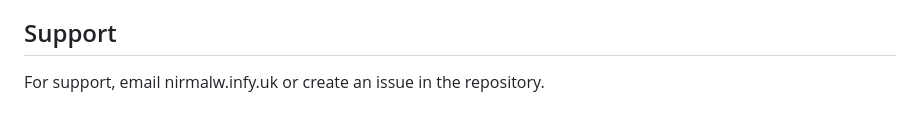
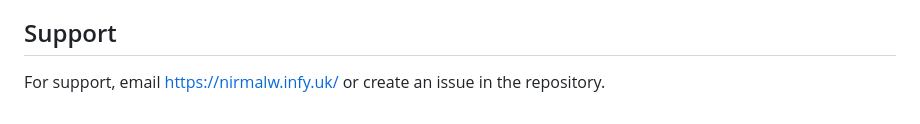
Before and after one commit to NWadugodapitiya/IT_Signature_project, a Markdown page: README.md, the part around the change. Rendered like a GitHub page.

```diff
--- a/README.md
+++ b/README.md
@@ -163,4 +163,4 @@ This project is licensed under the MIT License - see the [LICENSE](LICENSE) file
 
 ## Support
 
-For support, email nirmalw.infy.uk or create an issue in the repository.
+For support, email https://nirmalw.infy.uk/ or create an issue in the repository.
```
